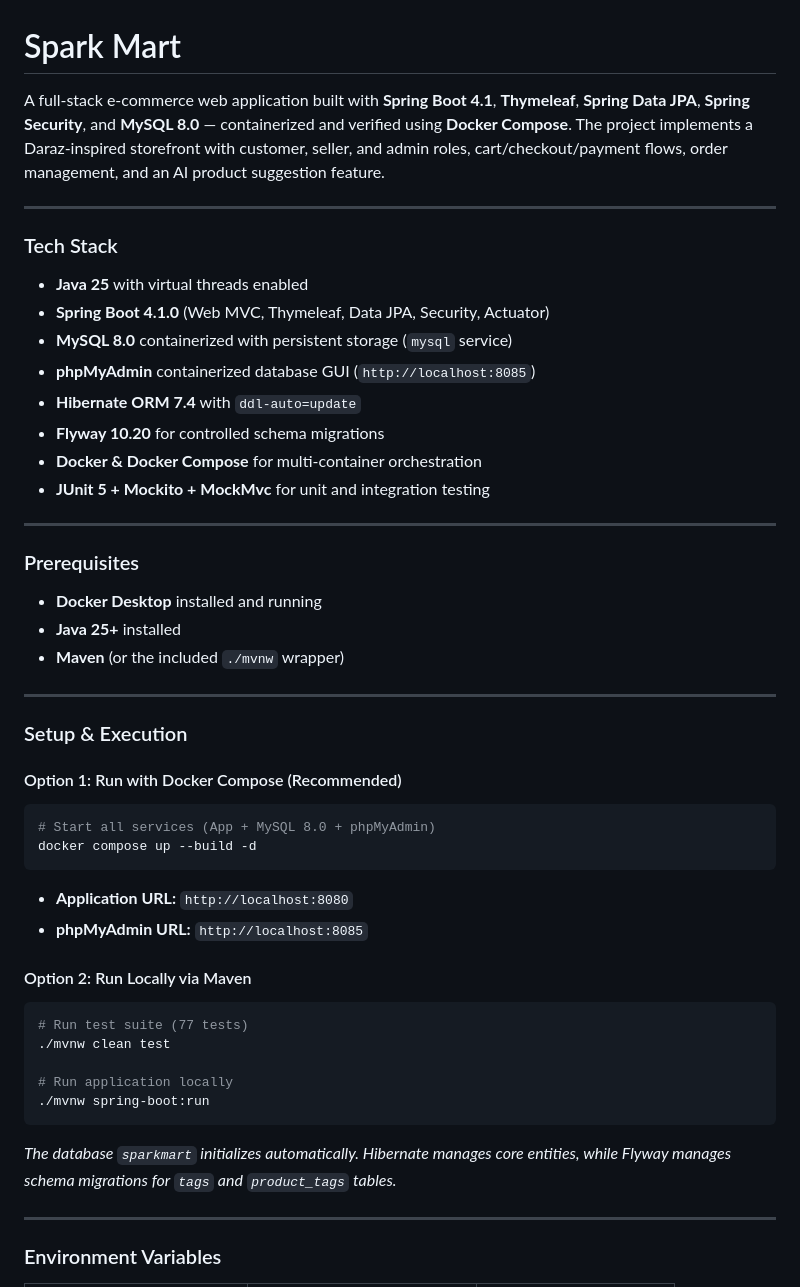
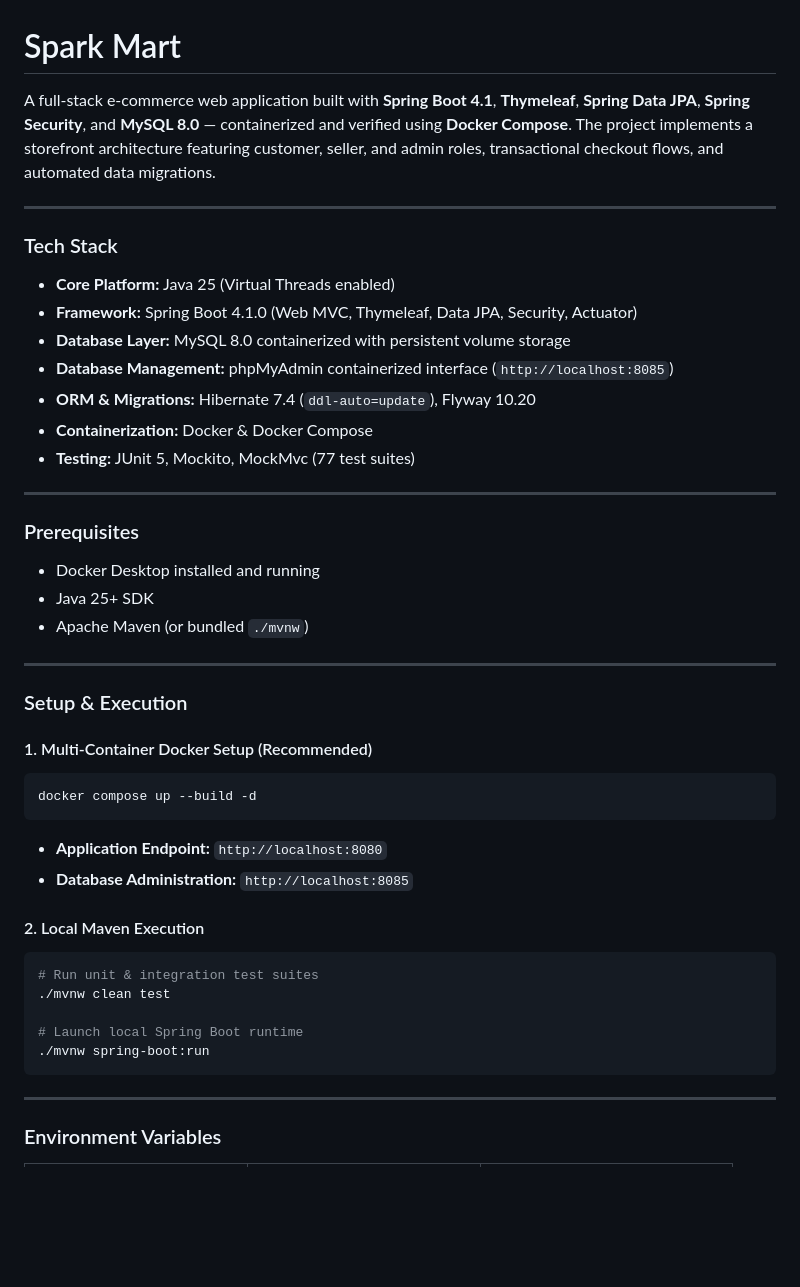
Before and after one commit to rejwana121/spark-mart, a Markdown page: README.md, the part around one of its changes. Rendered like a GitHub page; blank space fills up the shorter version.

Commit message:
docs: resolve table and list rendering across github pages

````diff
--- a/README.md
+++ b/README.md
@@ -1,47 +1,49 @@
 # Spark Mart
-A full-stack e-commerce web application built with **Spring Boot 4.1**, **Thymeleaf**, **Spring Data JPA**, **Spring Security**, and **MySQL 8.0** — containerized and verified using **Docker Compose**. The project implements a Daraz-inspired storefront with customer, seller, and admin roles, cart/checkout/payment flows, order management, and an AI product suggestion feature.
+
+A full-stack e-commerce web application built with **Spring Boot 4.1**, **Thymeleaf**, **Spring Data JPA**, **Spring Security**, and **MySQL 8.0** — containerized and verified using **Docker Compose**. The project implements a storefront architecture featuring customer, seller, and admin roles, transactional checkout flows, and automated data migrations.
 
 ---
 
 ### Tech Stack
-* **Java 25** with virtual threads enabled
-* **Spring Boot 4.1.0** (Web MVC, Thymeleaf, Data JPA, Security, Actuator)
-* **MySQL 8.0** containerized with persistent storage (`mysql` service)
-* **phpMyAdmin** containerized database GUI (`http://localhost:8085`)
-* **Hibernate ORM 7.4** with `ddl-auto=update`
-* **Flyway 10.20** for controlled schema migrations
-* **Docker & Docker Compose** for multi-container orchestration
-* **JUnit 5 + Mockito + MockMvc** for unit and integration testing
+
+* **Core Platform:** Java 25 (Virtual Threads enabled)
+* **Framework:** Spring Boot 4.1.0 (Web MVC, Thymeleaf, Data JPA, Security, Actuator)
+* **Database Layer:** MySQL 8.0 containerized with persistent volume storage
+* **Database Management:** phpMyAdmin containerized interface (`http://localhost:8085`)
+* **ORM & Migrations:** Hibernate 7.4 (`ddl-auto=update`), Flyway 10.20
+* **Containerization:** Docker & Docker Compose
+* **Testing:** JUnit 5, Mockito, MockMvc (77 test suites)
 
 ---
 
 ### Prerequisites
-* **Docker Desktop** installed and running
-* **Java 25+** installed
-* **Maven** (or the included `./mvnw` wrapper)
+
+* Docker Desktop installed and running
+* Java 25+ SDK
+* Apache Maven (or bundled `./mvnw`)
 
 ---
 
 ### Setup & Execution
 
-#### Option 1: Run with Docker Compose (Recommended)
+#### 1. Multi-Container Docker Setup (Recommended)
+
 ```bash
-# Start all services (App + MySQL 8.0 + phpMyAdmin)
 docker compose up --build -d
 ```
-* **Application URL:** `http://localhost:8080`
-* **phpMyAdmin URL:** `http://localhost:8085`
 
-#### Option 2: Run Locally via Maven
+* **Application Endpoint:** `http://localhost:8080`
+* **Database Administration:** `http://localhost:8085`
+
+#### 2. Local Maven Execution
+
 ```bash
-# Run test suite (77 tests)
+# Run unit & integration test suites
 ./mvnw clean test
 
-# Run application locally
+# Launch local Spring Boot runtime
 ./mvnw spring-boot:run
 ```
-
-*The database `sparkmart` initializes automatically. Hibernate manages core entities, while Flyway manages schema migrations for `tags` and `product_tags` tables.*
 
 ---
 
````
Also changed, not shown: other parts of README.md (+81 -50 lines).
